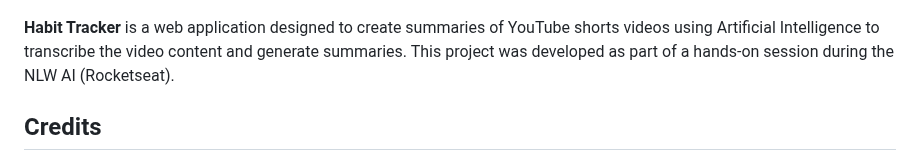
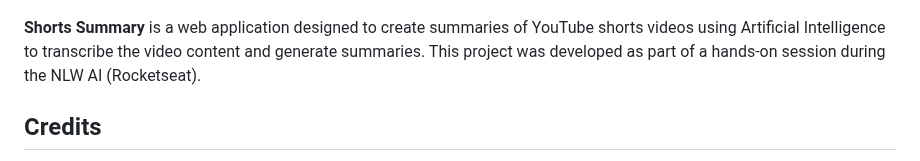
Before and after one commit to edsoncamargo/nlw-shorts-summary-ia, a Markdown page: README.md, the part around the change. GitHub-like rendering.

```diff
--- a/README.md
+++ b/README.md
@@ -2,7 +2,7 @@
 
 ![Shorts Summary Logo](./public/logo.jpg)
 
-**Habit Tracker** is a web application designed to create summaries of YouTube shorts videos using Artificial Intelligence to transcribe the video content and generate summaries. This project was developed as part of a hands-on session during the NLW AI (Rocketseat).
+**Shorts Summary** is a web application designed to create summaries of YouTube shorts videos using Artificial Intelligence to transcribe the video content and generate summaries. This project was developed as part of a hands-on session during the NLW AI (Rocketseat).
 
 ## Credits
 
```
